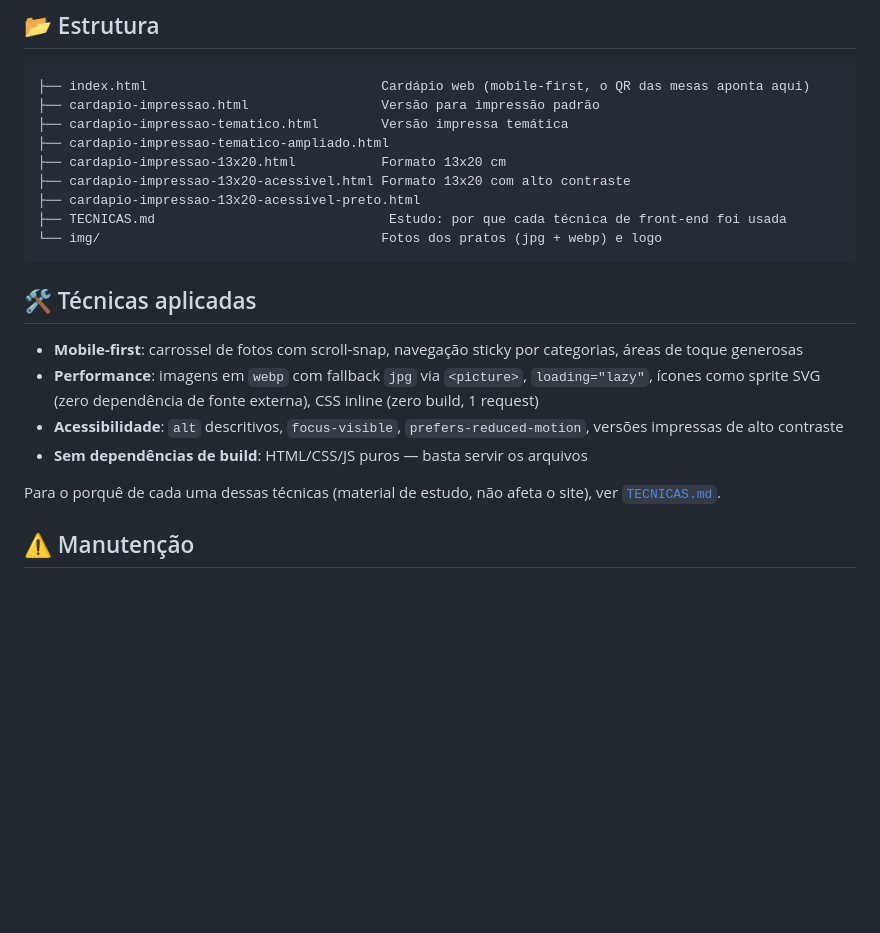
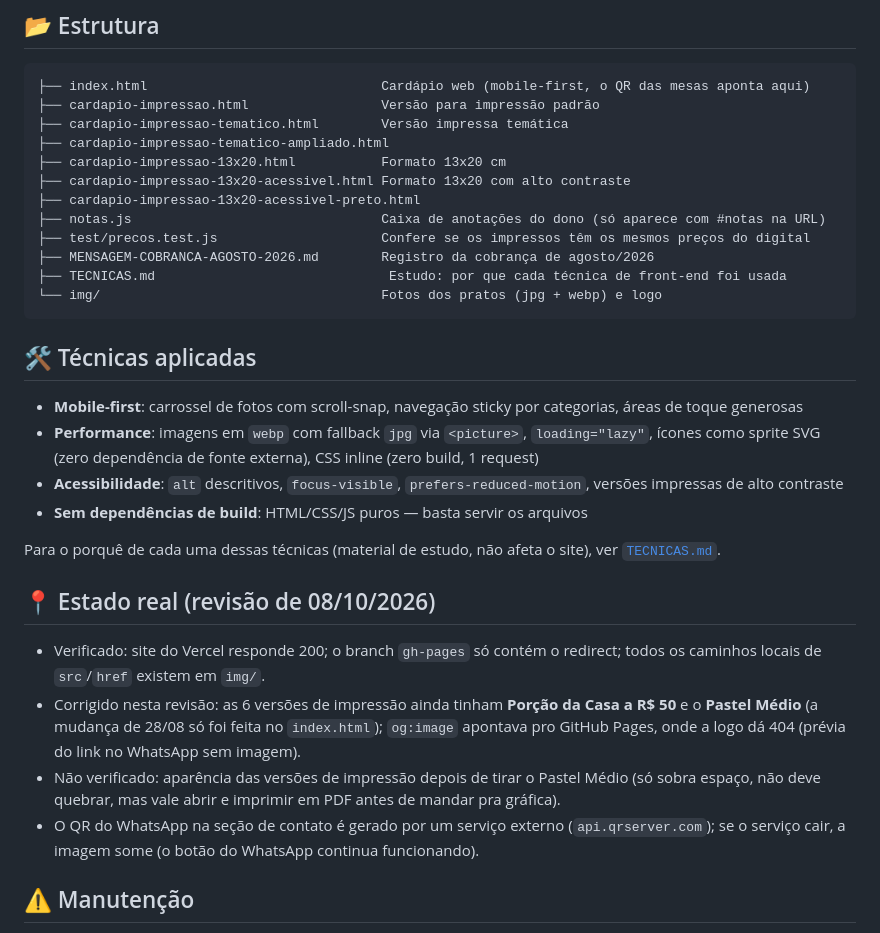
Before and after one commit to LucasCerattoRS/Cardpio-Ponto-Certo, a Markdown page: README.md, the part around one of its changes. Drawn GitHub-style; blank space fills up the shorter version.

````diff
--- a/README.md
+++ b/README.md
@@ -16,6 +16,9 @@ Cardápio digital do **Ponto Certo — Restaurante e Lancheria** (Paraí/RS), pu
 ├── cardapio-impressao-13x20.html           Formato 13x20 cm
 ├── cardapio-impressao-13x20-acessivel.html Formato 13x20 com alto contraste
 ├── cardapio-impressao-13x20-acessivel-preto.html
+├── notas.js                                Caixa de anotações do dono (só aparece com #notas na URL)
+├── test/precos.test.js                     Confere se os impressos têm os mesmos preços do digital
+├── MENSAGEM-COBRANCA-AGOSTO-2026.md        Registro da cobrança de agosto/2026
 ├── TECNICAS.md                              Estudo: por que cada técnica de front-end foi usada
 └── img/                                    Fotos dos pratos (jpg + webp) e logo
 ```
@@ -28,6 +31,13 @@ Cardápio digital do **Ponto Certo — Restaurante e Lancheria** (Paraí/RS), pu
 - **Sem dependências de build**: HTML/CSS/JS puros — basta servir os arquivos
 
 Para o porquê de cada uma dessas técnicas (material de estudo, não afeta o site), ver [`TECNICAS.md`](TECNICAS.md).
+
+## 📍 Estado real (revisão de 08/10/2026)
+
+- Verificado: site do Vercel responde 200; o branch `gh-pages` só contém o redirect; todos os caminhos locais de `src`/`href` existem em `img/`.
+- Corrigido nesta revisão: as 6 versões de impressão ainda tinham **Porção da Casa a R$ 50** e o **Pastel Médio** (a mudança de 28/08 só foi feita no `index.html`); `og:image` apontava pro GitHub Pages, onde a logo dá 404 (prévia do link no WhatsApp sem imagem).
+- Não verificado: aparência das versões de impressão depois de tirar o Pastel Médio (só sobra espaço, não deve quebrar, mas vale abrir e imprimir em PDF antes de mandar pra gráfica).
+- O QR do WhatsApp na seção de contato é gerado por um serviço externo (`api.qrserver.com`); se o serviço cair, a imagem some (o botão do WhatsApp continua funcionando).
 
 ## ⚠️ Manutenção
 
````
Also changed, not shown: other parts of README.md (+23 -4 lines).
